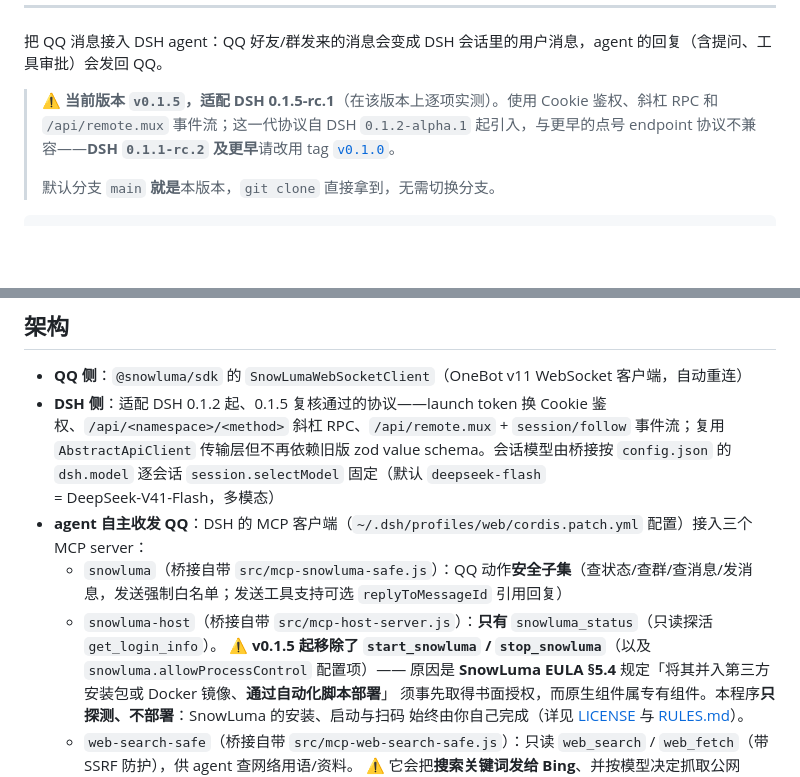
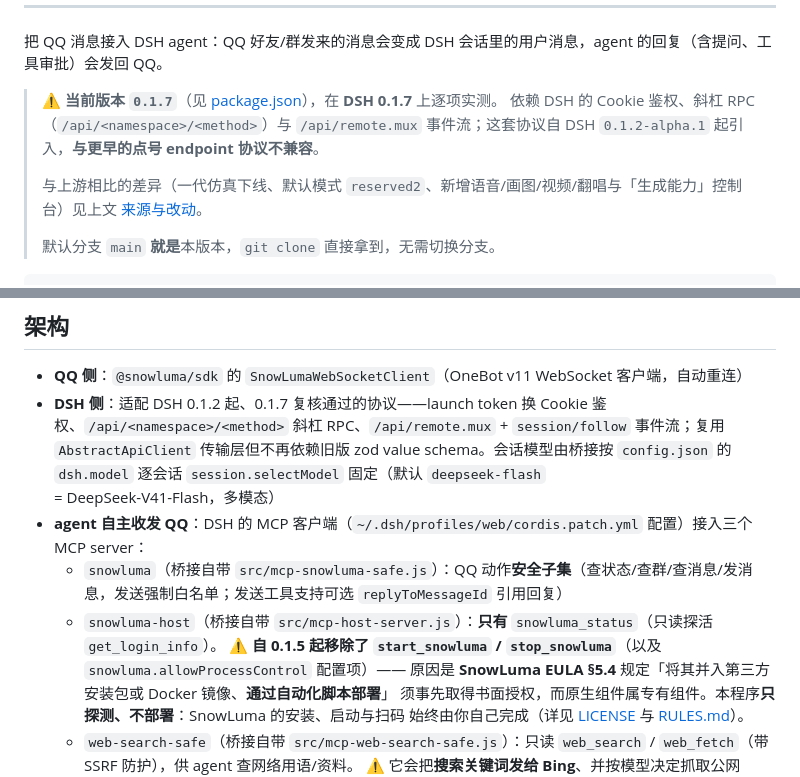
Before and after one commit to firefly575/qq-bridge, a Markdown page: README.md, 2 parts joined by grey strips. Drawn GitHub-style; blank space fills up the shorter version.

```diff
--- a/README.md
+++ b/README.md
@@ -35,7 +35,10 @@
 
 把 QQ 消息接入 DSH agent：QQ 好友/群发来的消息会变成 DSH 会话里的用户消息，agent 的回复（含提问、工具审批）会发回 QQ。
 
-> ⚠️ **当前版本 `v0.1.5`，适配 DSH 0.1.5-rc.1**（在该版本上逐项实测）。使用 Cookie 鉴权、斜杠 RPC 和 `/api/remote.mux` 事件流；这一代协议自 DSH `0.1.2-alpha.1` 起引入，与更早的点号 endpoint 协议不兼容——**DSH `0.1.1-rc.2` 及更早**请改用 tag [`v0.1.0`](https://github.com/Derpyu520/qq-bridge/releases/tag/v0.1.0)。
+> ⚠️ **当前版本 `0.1.7`**（见 [package.json](package.json)），在 **DSH 0.1.7** 上逐项实测。
+> 依赖 DSH 的 Cookie 鉴权、斜杠 RPC（`/api/<namespace>/<method>`）与 `/api/remote.mux` 事件流；这套协议自 DSH `0.1.2-alpha.1` 起引入，**与更早的点号 endpoint 协议不兼容**。
+>
+> 与上游相比的差异（一代仿真下线、默认模式 `reserved2`、新增语音/画图/视频/翻唱与「生成能力」控制台）见上文 [来源与改动](#来源与改动)。
 >
 > 默认分支 `main` **就是**本版本，`git clone` 直接拿到，无需切换分支。
 
@@ -56,11 +59,11 @@ QQ 消息 ──► SnowLuma（OneBot v11 WS）──► 本桥接进程 ──
 ## 架构
 
 - **QQ 侧**：`@snowluma/sdk` 的 `SnowLumaWebSocketClient`（OneBot v11 WebSocket 客户端，自动重连）
-- **DSH 侧**：适配 DSH 0.1.2 起、0.1.5 复核通过的协议——launch token 换 Cookie 鉴权、`/api/<namespace>/<method>` 斜杠 RPC、`/api/remote.mux` + `session/follow` 事件流；复用 `AbstractApiClient` 传输层但不再依赖旧版 zod value schema。会话模型由桥接按 `config.json` 的 `dsh.model` 逐会话 `session.selectModel` 固定（默认 `deepseek-flash` = DeepSeek-V41-Flash，多模态）
+- **DSH 侧**：适配 DSH 0.1.2 起、0.1.7 复核通过的协议——launch token 换 Cookie 鉴权、`/api/<namespace>/<method>` 斜杠 RPC、`/api/remote.mux` + `session/follow` 事件流；复用 `AbstractApiClient` 传输层但不再依赖旧版 zod value schema。会话模型由桥接按 `config.json` 的 `dsh.model` 逐会话 `session.selectModel` 固定（默认 `deepseek-flash` = DeepSeek-V41-Flash，多模态）
 - **agent 自主收发 QQ**：DSH 的 MCP 客户端（`~/.dsh/profiles/web/cordis.patch.yml` 配置）接入三个 MCP server：
   - `snowluma`（桥接自带 `src/mcp-snowluma-safe.js`）：QQ 动作**安全子集**（查状态/查群/查消息/发消息，发送强制白名单；发送工具支持可选 `replyToMessageId` 引用回复）
   - `snowluma-host`（桥接自带 `src/mcp-host-server.js`）：**只有** `snowluma_status`（只读探活 `get_login_info`）。
-    ⚠️ **v0.1.5 起移除了 `start_snowluma` / `stop_snowluma`**（以及 `snowluma.allowProcessControl` 配置项）——
+    ⚠️ **自 0.1.5 起移除了 `start_snowluma` / `stop_snowluma`**（以及 `snowluma.allowProcessControl` 配置项）——
     原因是 **SnowLuma EULA §5.4** 规定「将其并入第三方安装包或 Docker 镜像、**通过自动化脚本部署**」
     须事先取得书面授权，而原生组件属专有组件。本程序**只探测、不部署**：SnowLuma 的安装、启动与扫码
     始终由你自己完成（详见 [LICENSE](LICENSE) 与 [RULES.md](RULES.md)）。
```
Also changed, not shown: README.en.md (+5 -2 lines).
